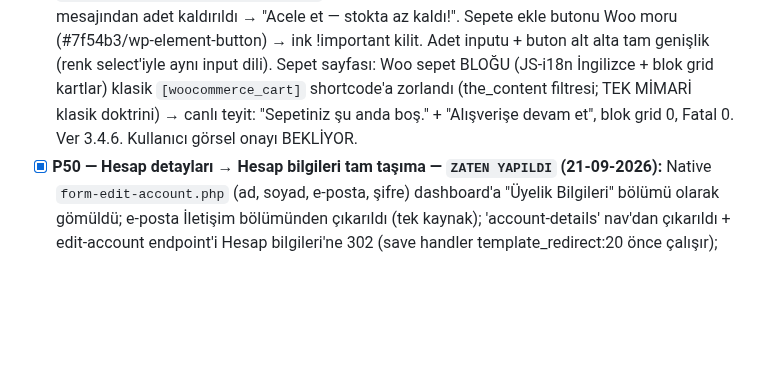
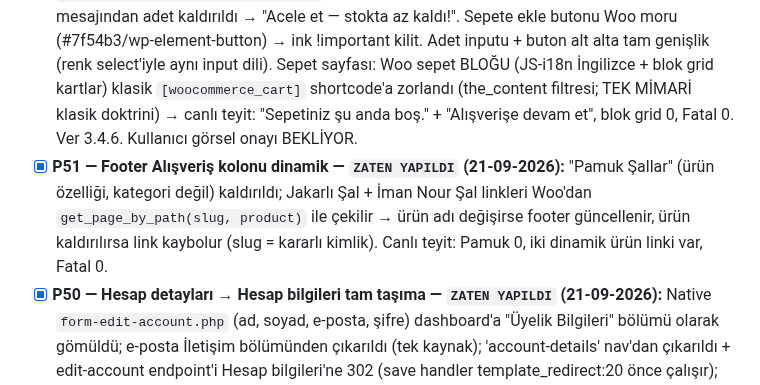
Before and after one commit to salihsungur/sutre, a Markdown page: AGENTS.md, the part around the change. Rendered like a GitHub page; blank space fills up the shorter version.

Commit message:
docs(agents): P51 kaydı (footer dinamik Alışveriş kolonu)

```diff
--- a/AGENTS.md
+++ b/AGENTS.md
@@ -158,6 +158,7 @@ cp -a ~/repositories/sutre/theme/sutre-child-v2 ~/staging.sutre.store/wp-content
 - [x] **P41 — Hesabım içerik yenilemesi (dashboard + iletişim tercihleri + sipariş arama/filtre) — `ZATEN YAPILDI` (21-09-2026):** Pano formları (İletişim: Cep Telefonu +90 öntanımlı / E-Posta ayrı ayrı Kaydet; Üyelik: Ad-Soyad → user + billing meta; Opsiyonel: cinsiyet + doğum gün/ay/yıl → sv_gender / sv_birth_* meta, boş gönderim metayı siler); yeni `/my-account/iletisim-tercihleri/` endpoint'i (nav'da Siparişlerim sonrası; KVKK metni PLACEHOLDER — LEGAL_REVIEW_REQUIRED; E-Posta/SMS/Çağrı Merkezi toggle, meta `sv_contact_pref_email/sms/call`, varsayılan kapalı); Siparişlerim'de arama (GET sv_q: sipariş no + ürün adı, order item döngüsü) + dönem/sıralama (GET sv_period/sv_sort) server-side; Woo 11.1.0 dashboard.php/orders.php override (dashboard action'ları + tablo markup'ı korundu). POST işleyicileri template_redirect'te (paket 'init' diyor; is_account_page() init'te güvenilmez — Woo WC_Form_Handler pattern'i, anayasa §0.10 ile rapora not), form başına nonce, PRG + beyaz-listeli notice. CSS yalnız style.css HESABIM bölümü devamı; mobil ≤781px tek sütun. Commit'ler: 176c666 / 7b2648f / ebc4a2e. Rewrite flush kullanıcı adımı BEKLİYOR; kullanıcı görsel onayı BEKLİYOR.
 - [x] **P39 — Kart görsel çözünürlüğü — `ZATEN YAPILDI` (20-09-2026):** Kök neden: Woo `thumbnail_image_width=350` → 504px kart 350px görseli büyütüyordu. Fix: `single_product_archive_thumbnail_size → 'large'` (mevcut yüklemelerde 'large' zaten üretilmiş → yeniden boyutlandırma gerekmez). Canlı kanıt: kart src 764×1024. Kullanıcı görsel onayı BEKLİYOR.
 - [x] **P47 — Header sepet ikonu + sepet sayfası + stok mesajı düzeltmesi — `ZATEN YAPILDI` (21-09-2026):** Header'a Hesabım'ın sağına sepet ikonu (SVG çanta + silk rozet sayaç; `woocommerce_add_to_cart_fragments` ile AJAX güncellemeli, boşken gizli, /cart/ linkli). Stok mesajından adet kaldırıldı → "Acele et — stokta az kaldı!". Sepete ekle butonu Woo moru (#7f54b3/wp-element-button) → ink !important kilit. Adet inputu + buton alt alta tam genişlik (renk select'iyle aynı input dili). Sepet sayfası: Woo sepet BLOĞU (JS-i18n İngilizce + blok grid kartlar) klasik `[woocommerce_cart]` shortcode'a zorlandı (the_content filtresi; TEK MİMARİ klasik doktrini) → canlı teyit: "Sepetiniz şu anda boş." + "Alışverişe devam et", blok grid 0, Fatal 0. Ver 3.4.6. Kullanıcı görsel onayı BEKLİYOR.
+- [x] **P51 — Footer Alışveriş kolonu dinamik — `ZATEN YAPILDI` (21-09-2026):** "Pamuk Şallar" (ürün özelliği, kategori değil) kaldırıldı; Jakarlı Şal + İman Nour Şal linkleri Woo'dan `get_page_by_path(slug, product)` ile çekilir → ürün adı değişirse footer güncellenir, ürün kaldırılırsa link kaybolur (slug = kararlı kimlik). Canlı teyit: Pamuk 0, iki dinamik ürün linki var, Fatal 0.
 - [x] **P50 — Hesap detayları → Hesap bilgileri tam taşıma — `ZATEN YAPILDI` (21-09-2026):** Native `form-edit-account.php` (ad, soyad, e-posta, şifre) dashboard'a "Üyelik Bilgileri" bölümü olarak gömüldü; e-posta İletişim bölümünden çıkarıldı (tek kaynak); 'account-details' nav'dan çıkarıldı + edit-account endpoint'i Hesap bilgileri'ne 302 (save handler template_redirect:20 önce çalışır); nav filter erken-dönüş bug'ı düzeltildi (P49'da 'Hesap Detayları' kalmasının nedeni). Fieldset/legend CSS'i eklendi. Ver 3.4.9; canlı teyit Fatal 0. Kullanıcı görsel onayı BEKLİYOR.
 - [x] **P49 — Giriş ekranı baştan tasarım + Pano/Hesap detayları birleşimi — `ZATEN YAPILDI` (21-09-2026):** Çapraz görünümün kök nedeni: Woo core `.col2-set .col-1 {float:left;width:48%}` / `.col-2 {float:right}` grid ile karışıyordu → P49'da float/width !important sıfırlama + beyaz kart (max 1080px, iki sütun, ayraç; ≤900px tek sütun). Nav: Pano → **"Hesap bilgileri"**, 'account-details' nav'dan çıkarıldı (dashboard P41 içerikleriyle birleşik); dashboard'a serif başlık + sona "Şifre" bölümü (sv-btn-outline → kayıp şifre akışı). Ver 3.4.8; canlı teyit Fatal 0. Kullanıcı görsel onayı BEKLİYOR.
 - [x] **P48 — Sepet dolu görünüm fix'leri — `ZATEN YAPILDI` (21-09-2026):** Kupon input+buton tasarımı; deaktif buton (gri dolu kutu değil: kontur+soluk yazı, aktif olunca ink); "Farklı bir adrese gönder" linki dikdörtgen butona; miktar kutuları tek dil (48px, silk focus, sepet kompakt/ürün tam genişlik); sepet tablosu nefes payı + 72×92 görsel. Ver 3.4.7.
```
